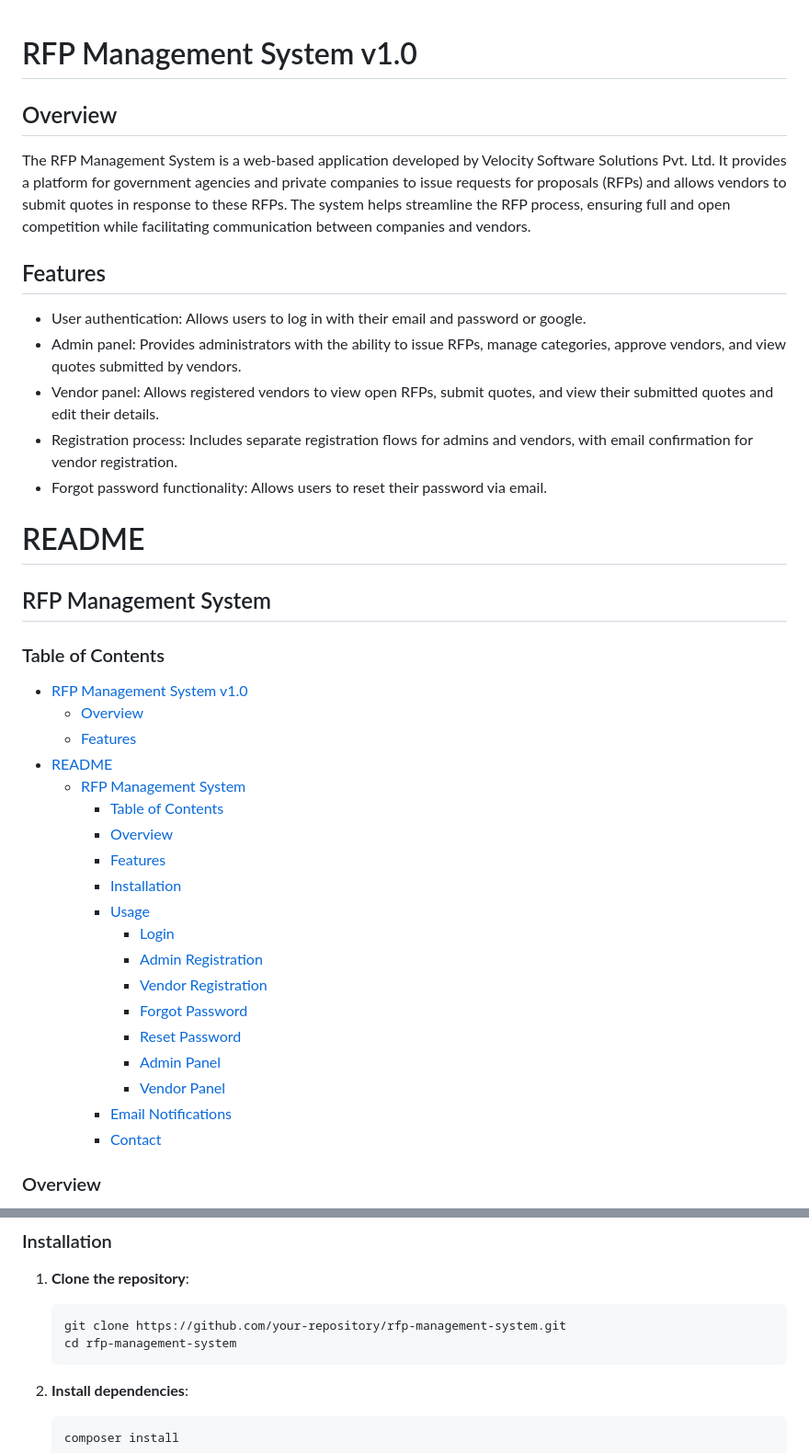
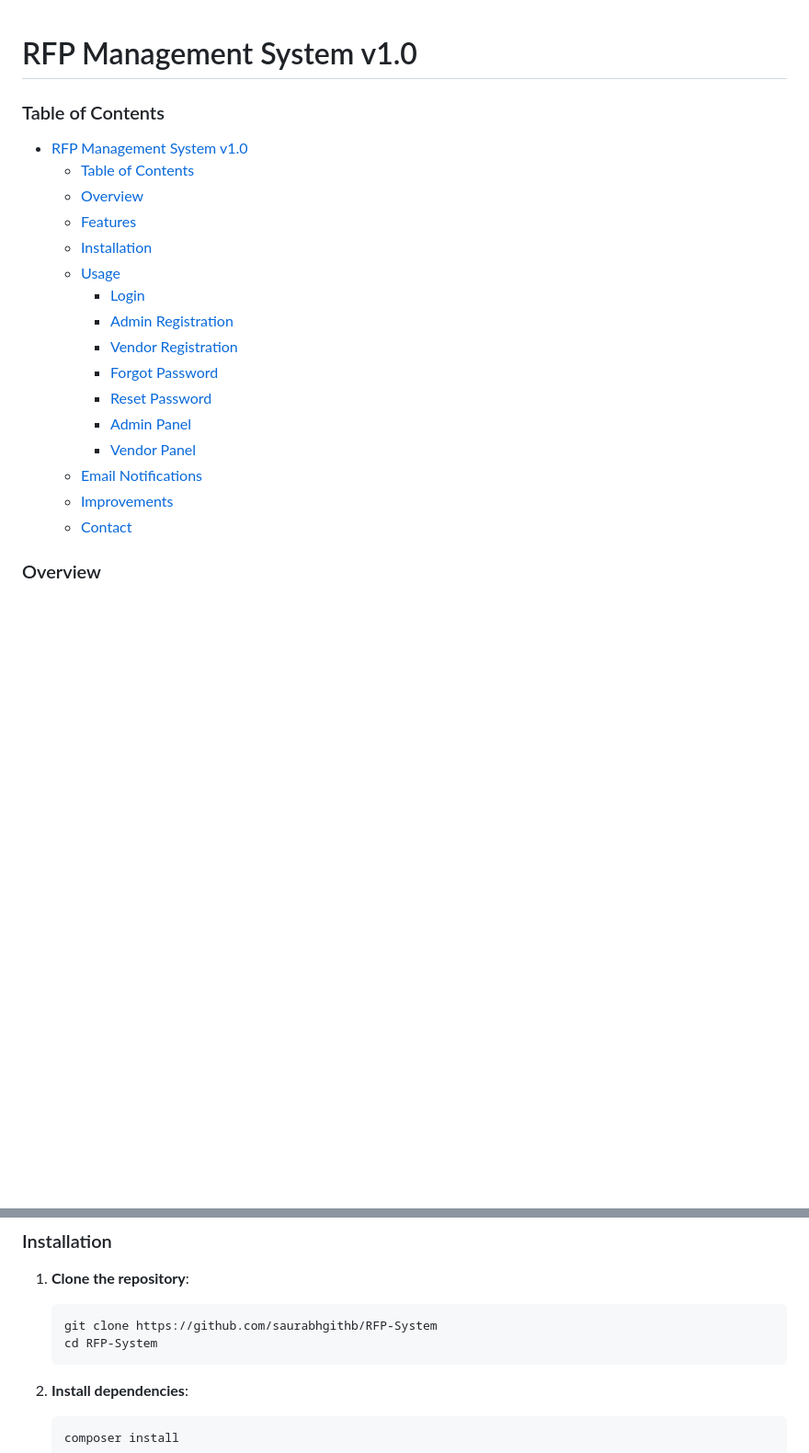
Before and after one commit to saurabhgithb/RFP-System, a Markdown page: README.md, 2 parts joined by grey strips. Shown at 92% size. Drawn GitHub-style; blank space fills up the shorter version.

````diff
--- a/README.md
+++ b/README.md
@@ -1,24 +1,6 @@
 # RFP Management System v1.0
-
-## Overview
-The RFP Management System is a web-based application developed by Velocity Software Solutions Pvt. Ltd. It provides a platform for government agencies and private companies to issue requests for proposals (RFPs) and allows vendors to submit quotes in response to these RFPs. The system helps streamline the RFP process, ensuring full and open competition while facilitating communication between companies and vendors.
-
-## Features
-- User authentication: Allows users to log in with their email and password or google.
-- Admin panel: Provides administrators with the ability to issue RFPs, manage categories, approve vendors, and view quotes submitted by vendors.
-- Vendor panel: Allows registered vendors to view open RFPs, submit quotes, and view their submitted quotes and edit their details.
-- Registration process: Includes separate registration flows for admins and vendors, with email confirmation for vendor registration.
-- Forgot password functionality: Allows users to reset their password via email.
-
-# README
-
-## RFP Management System
 
 ### Table of Contents
 
 - [RFP Management System v1.0](#rfp-management-system-v10)
-  - [Overview](#overview)
-  - [Features](#features)
-- [README](#readme)
-  - [RFP Management System](#rfp-management-system)
     - [Table of Contents](#table-of-contents)
@@ -34,6 +16,7 @@ The RFP Management System is a web-based application developed by Velocity Softw
       - [Admin Panel](#admin-panel)
       - [Vendor Panel](#vendor-panel)
     - [Email Notifications](#email-notifications)
+    - [Improvements](#improvements)
     - [Contact](#contact)
 
 ### Overview
@@ -54,8 +37,8 @@ The RFP (Request for Proposal) Management System is designed to facilitate the i
 
 1. **Clone the repository**:
     ```bash
-    git clone https://github.com/your-repository/rfp-management-system.git
-    cd rfp-management-system
+    git clone https://github.com/saurabhgithb/RFP-System
+    cd RFP-System
     ```
 
 2. **Install dependencies**:
````
Also changed, not shown: other parts of README.md (+8 -2 lines).
